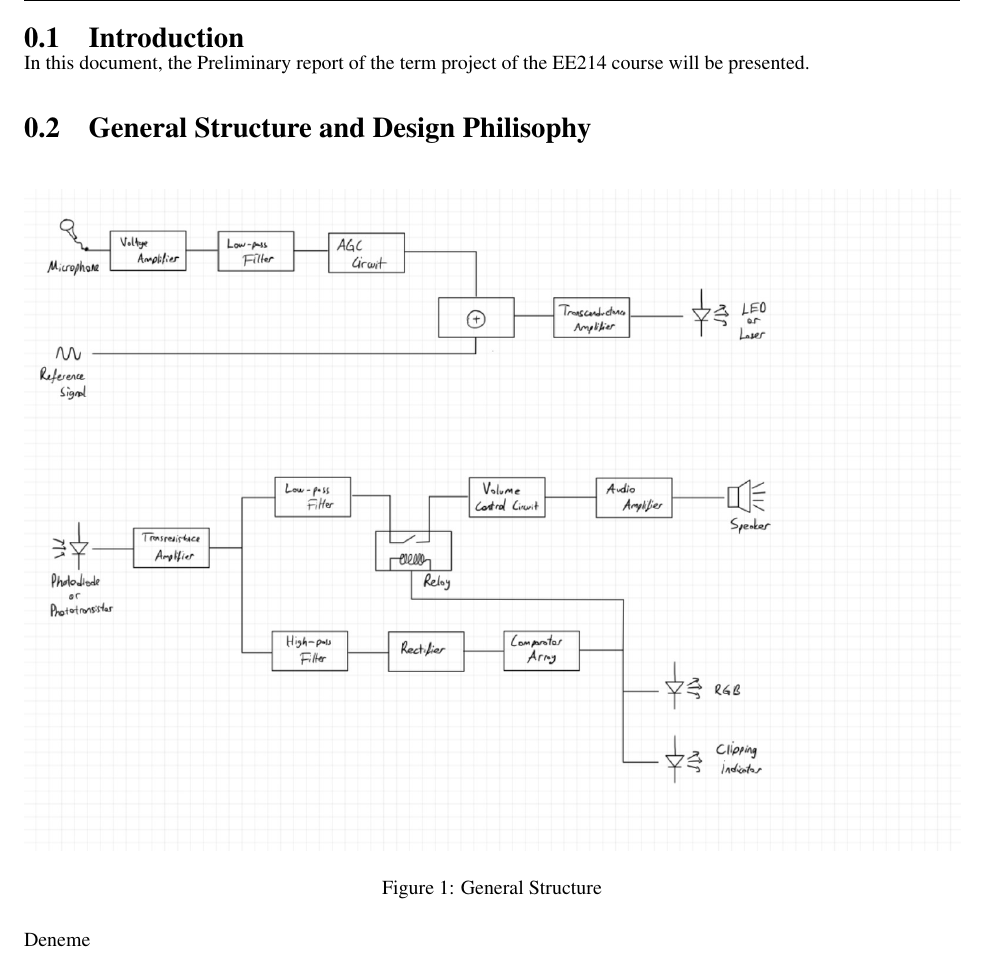
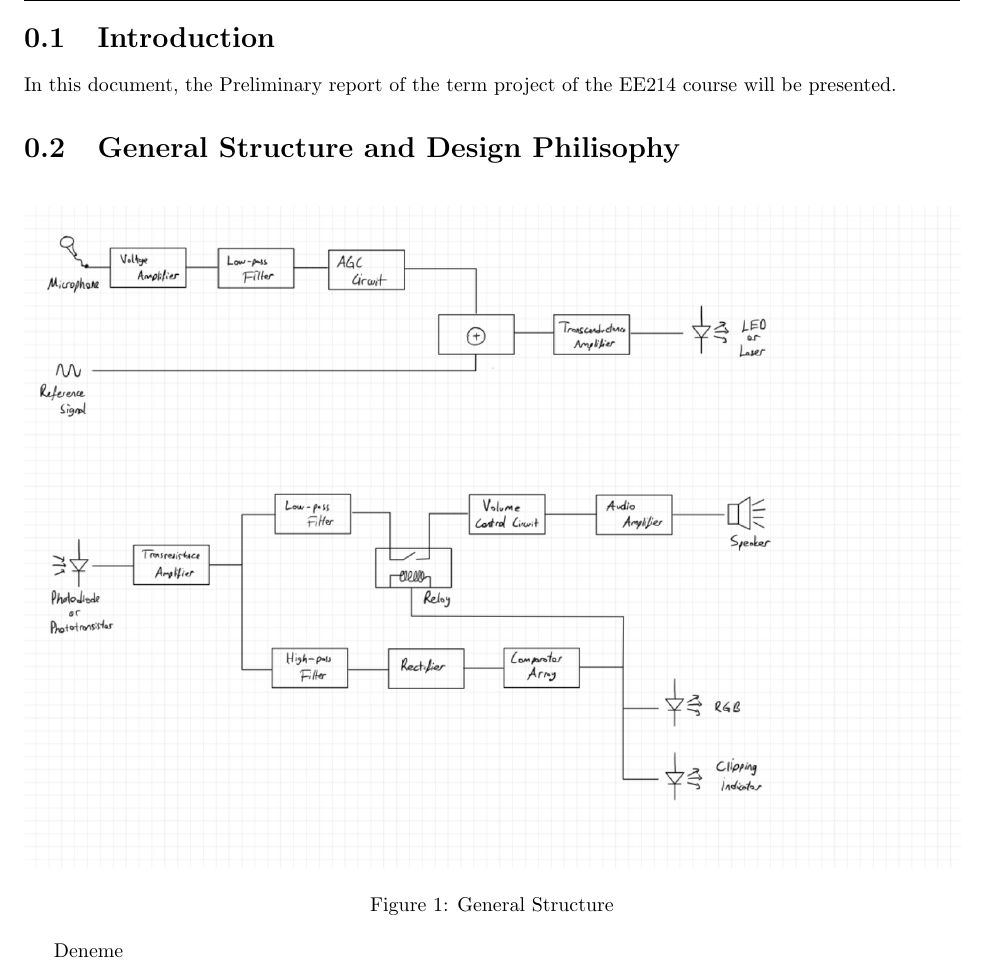
Before and after one commit to ahmetakman/EE313-term-project, a LaTeX document (ProjectPreReport.tex): part of page 2 of 3, cut so that both start at the same text. Compiled offline with pdfLaTeX.

Commit message:
kaaninit

```diff
--- a/ProjectPreReport.tex
+++ b/ProjectPreReport.tex
@@ -1,10 +1,10 @@
 \documentclass[a4paper,10pt]{report}
-\usepackage{mathptmx}
+%\usepackage{mathptmx}
 
 \usepackage{tabularx} % extra features for tabular environment
 \usepackage{amsmath}  % improve math presentation
-\usepackage{float}
-\usepackage{pdfpages}
+% \usepackage{float}
+% \usepackage{pdfpages}
 
 
 \usepackage{graphicx} % takes care of graphic including machinery
@@ -29,11 +29,10 @@
 %\renewcommand{\headrulewidth}{0.1pt}
 
 
-
 \begin{document}
 \thispagestyle{empty}
 
-\title{ \vspace{-2cm} Fall 2022 EE Project Work  \protect\\ Preliminary Report\vspace{-4mm}}
+\title{  Fall 2022 EE Project Work  \protect\\ Preliminary Report}
 \author{ Ahmet Akman 2442366 \protect\\ Kaan Demirkoparan}
 \date{}
 \maketitle
@@ -45,8 +43,7 @@
 \section{Introduction}
-\vspace{-4mm}
 In this document, the Preliminary report of the term project of the EE214 course will be presented.
 \section{General Structure and Design Philisophy}
-\begin{figure}[H]
+\begin{figure}[h]
     \centering
     \includegraphics[width = 1\textwidth]{general_structure.jpeg}
     \caption{General Structure}
```
Also changed, not shown: ProjectPreReport.tex (1 more changed lines).
